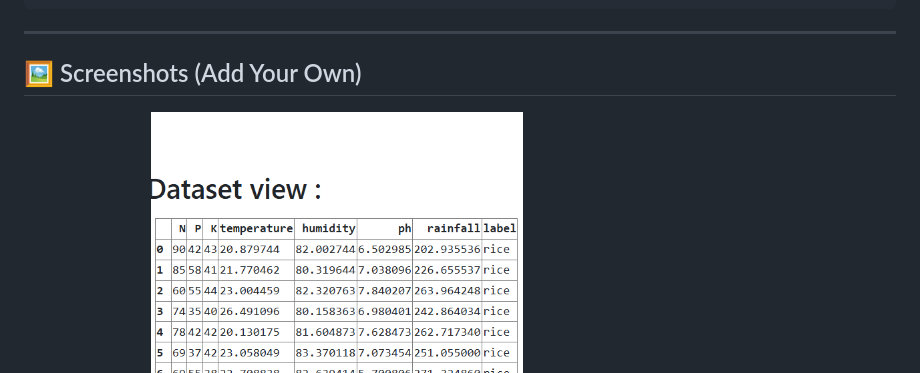
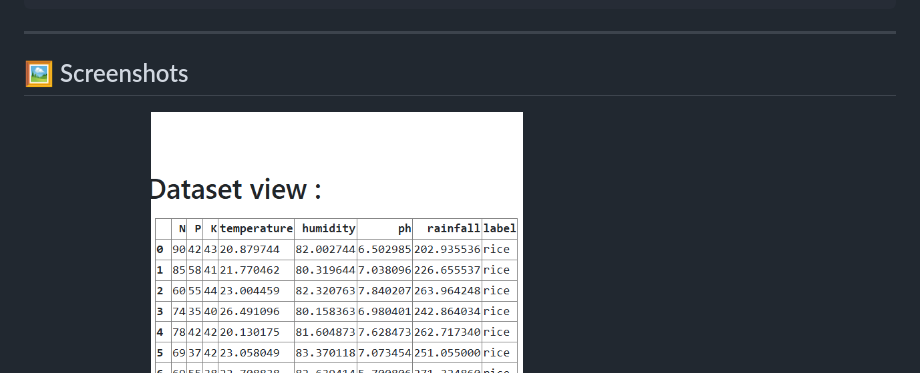
Before and after one commit to Manusha-Gannu/Crop_Recommendation, a Markdown page: README.md, the part around the change. GitHub-like rendering.

```diff
--- a/README.md
+++ b/README.md
@@ -136,7 +136,7 @@ soil-crop-recommendation/
 
 ---
 
-## 🖼️ Screenshots (Add Your Own)
+## 🖼️ Screenshots
 
 * Dataset view
 ![Screenshot3](Screenshots/Screenshot3.png)
```
